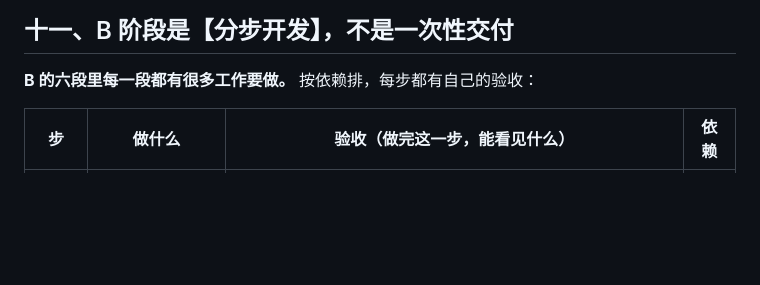
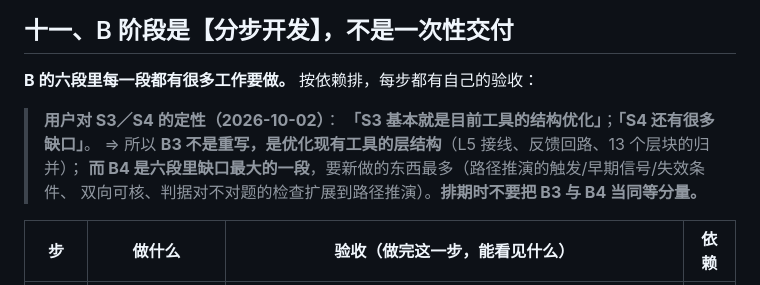
Before and after one commit to firehuzi/construct-lab, a Markdown page: docs/ConStruct_重构设计_V1.md, the part around the change. Drawn GitHub-style; blank space fills up the shorter version.

Commit message:
记下用户对 S3/S4 的定性：S3 = 目前工具的结构优化（非重写），S4 缺口最大
用户原话：「S3 基本就是目前工具的结构优化」「S4 还有很多缺口」。⇒ B3 不是重写而是优化现有层结构（L5 接线、反馈回路、13 个层块归并）；B4 是六段里缺口最大的一段，要新做的最多（路径推演的触发/早期信号/失效条件、双向可核、把判据对不对题的检查从排除断言扩展到路径推演）。排期时不要把 B3 与 B4 当同等分量。

```diff
--- a/docs/ConStruct_重构设计_V1.md
+++ b/docs/ConStruct_重构设计_V1.md
@@ -311,6 +311,12 @@ B 阶段算跑通，当且仅当以下**全部**成立：
 
 **B 的六段里每一段都有很多工作要做。** 按依赖排，每步都有自己的验收：
 
+> **用户对 S3／S4 的定性（2026-10-02）**：
+> **「S3 基本就是目前工具的结构优化」**；**「S4 还有很多缺口」**。
+> ⇒ 所以 **B3 不是重写，是优化现有工具的层结构**（L5 接线、反馈回路、13 个层块的归并）；
+> **而 B4 是六段里缺口最大的一段**，要新做的东西最多（路径推演的触发/早期信号/失效条件、
+> 双向可核、判据对不对题的检查扩展到路径推演）。**排期时不要把 B3 与 B4 当同等分量。**
+
 | 步 | 做什么 | 验收（做完这一步，能看见什么） | 依赖 |
 |---|---|---|---|
 | **B0** | **版本控制 ＋ 砍掉清单** | 3588 个文件进了仓；两份同 title 副本只剩一份 | — |
```
